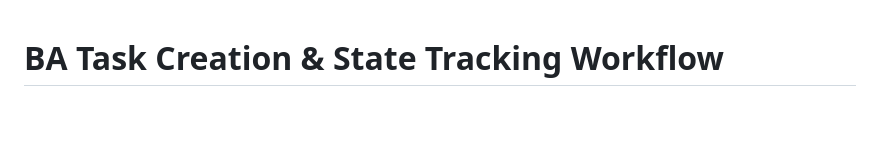
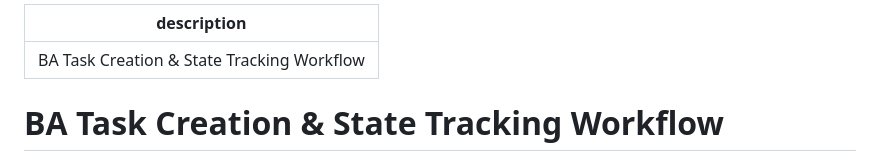
Before and after one commit to nguyenvu201/inventory-manage-go, a Markdown page: .agents/workflows/ba_task_creation_workflow.md, the part around the change. Drawn GitHub-style; blank space fills up the shorter version.

```diff
--- a/docs/workflows/ba_task_creation_workflow.md
+++ b/.agents/workflows/ba_task_creation_workflow.md
@@ -1,3 +1,7 @@
+---
+description: BA Task Creation & State Tracking Workflow
+---
+
 # BA Task Creation & State Tracking Workflow
 
 > **Version:** 1.0
```
Also changed, not shown: .agents/rules/golang-tester-rules.md (added, +231 -0 lines), .agents/workflows/golang-tester.md (added, +228 -0 lines).
